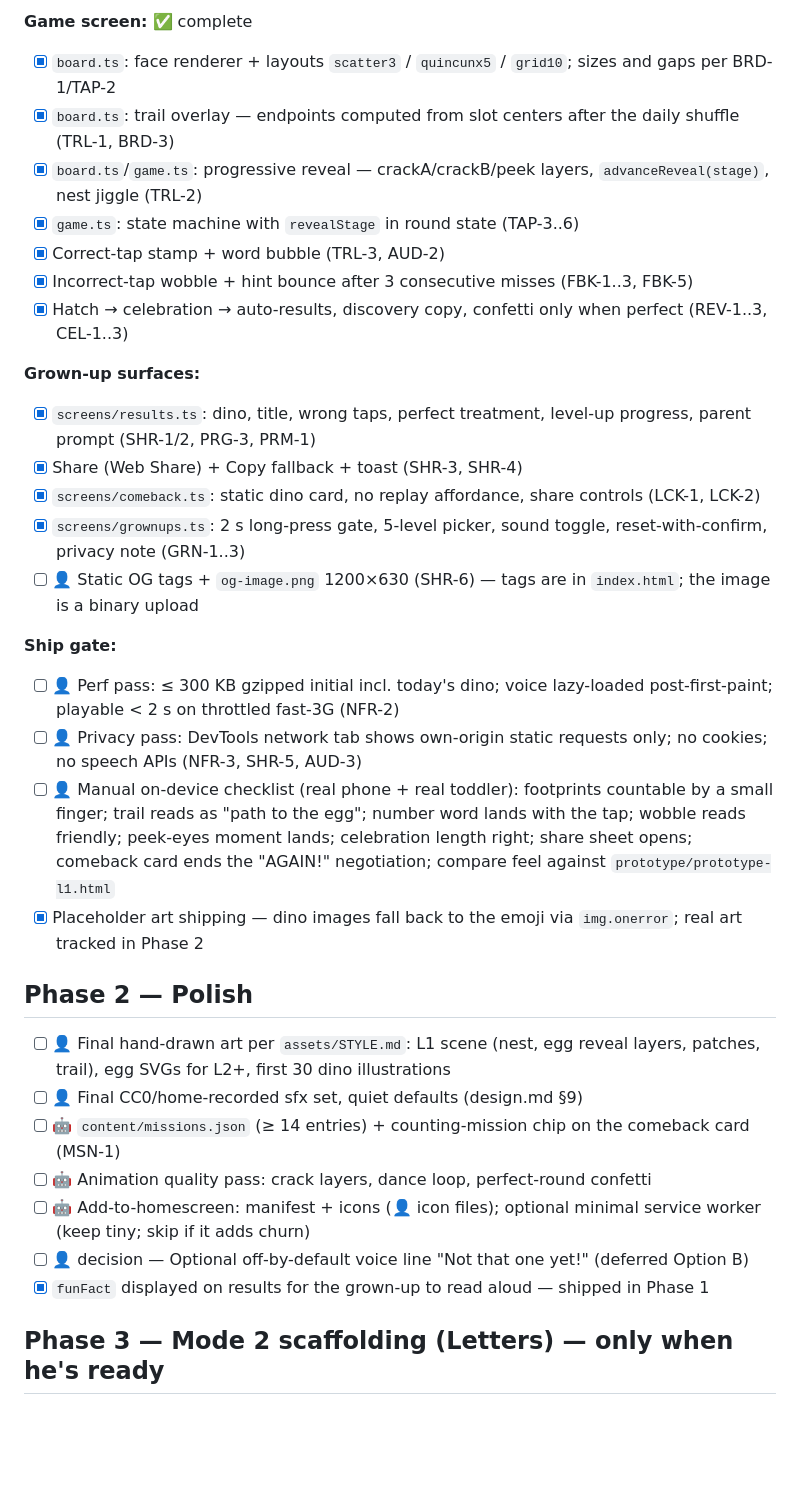
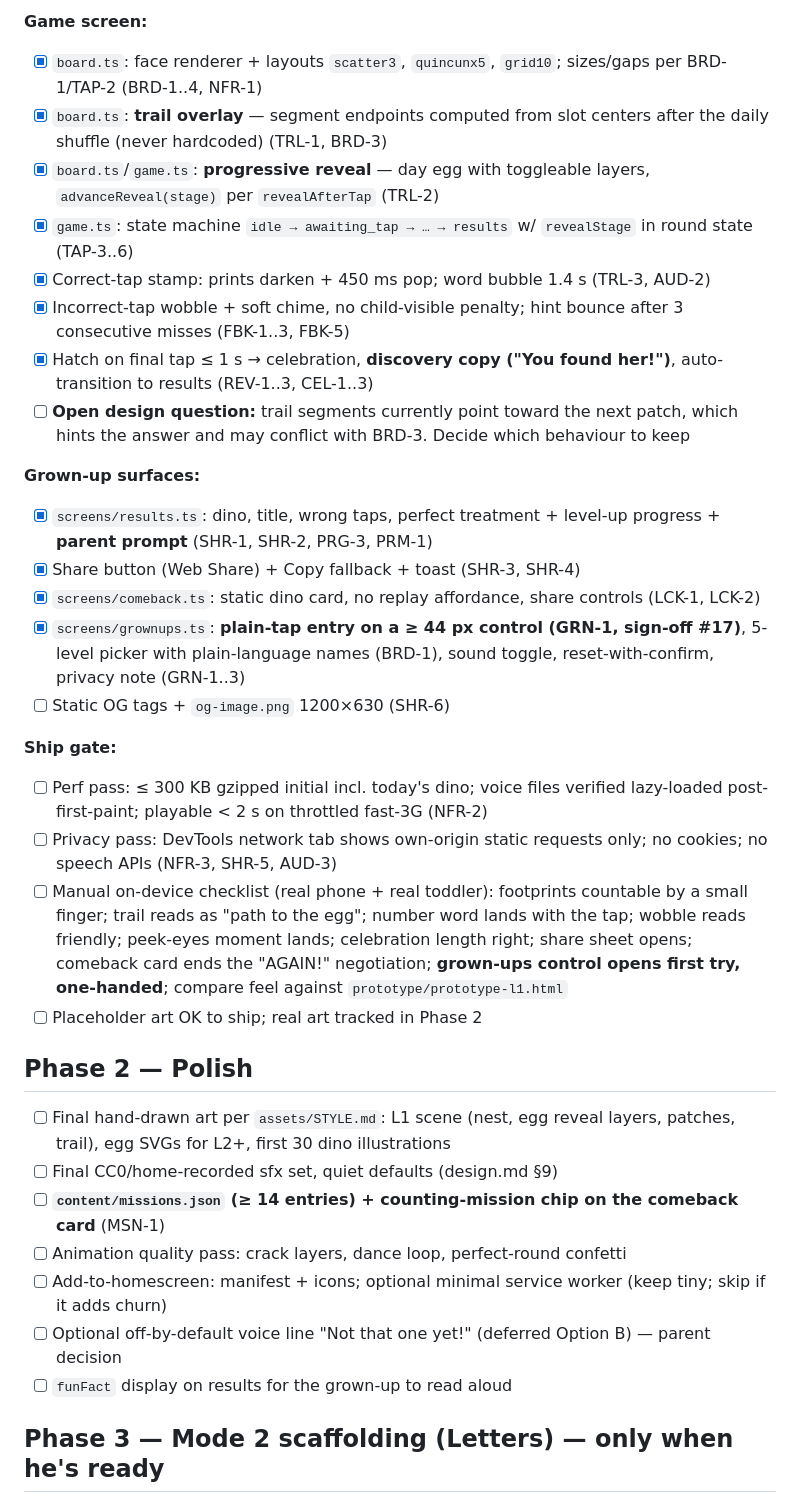
Before and after one commit to tpolaske/cup-of-iq, a Markdown page: specs/v1/tasks.md, the part around one of its changes. Rendered like a GitHub page; blank space fills up the shorter version.

```diff
--- a/specs/v1/tasks.md
+++ b/specs/v1/tasks.md
@@ -56,35 +39,36 @@ Small things the deploy surfaced. None block play.
 
-**Game screen:** ✅ complete
-- [x] `board.ts`: face renderer + layouts `scatter3` / `quincunx5` / `grid10`; sizes and gaps per BRD-1/TAP-2
-- [x] `board.ts`: trail overlay — endpoints computed from slot centers after the daily shuffle (TRL-1, BRD-3)
-- [x] `board.ts`/`game.ts`: progressive reveal — crackA/crackB/peek layers, `advanceReveal(stage)`, nest jiggle (TRL-2)
-- [x] `game.ts`: state machine with `revealStage` in round state (TAP-3..6)
-- [x] Correct-tap stamp + word bubble (TRL-3, AUD-2)
-- [x] Incorrect-tap wobble + hint bounce after 3 consecutive misses (FBK-1..3, FBK-5)
-- [x] Hatch → celebration → auto-results, discovery copy, confetti only when perfect (REV-1..3, CEL-1..3)
+**Game screen:**
+- [x] `board.ts`: face renderer + layouts `scatter3`, `quincunx5`, `grid10`; sizes/gaps per BRD-1/TAP-2 (BRD-1..4, NFR-1)
+- [x] `board.ts`: **trail overlay** — segment endpoints computed from slot centers after the daily shuffle (never hardcoded) (TRL-1, BRD-3)
+- [x] `board.ts`/`game.ts`: **progressive reveal** — day egg with toggleable layers, `advanceReveal(stage)` per `revealAfterTap` (TRL-2)
+- [x] `game.ts`: state machine `idle → awaiting_tap → … → results` w/ `revealStage` in round state (TAP-3..6)
+- [x] Correct-tap stamp: prints darken + 450 ms pop; word bubble 1.4 s (TRL-3, AUD-2)
+- [x] Incorrect-tap wobble + soft chime, no child-visible penalty; hint bounce after 3 consecutive misses (FBK-1..3, FBK-5)
+- [x] Hatch on final tap ≤ 1 s → celebration, **discovery copy ("You found her!")**, auto-transition to results (REV-1..3, CEL-1..3)
+- [ ] **Open design question:** trail segments currently point toward the next patch, which hints the answer and may conflict with BRD-3. Decide which behaviour to keep
 
 **Grown-up surfaces:**
-- [x] `screens/results.ts`: dino, title, wrong taps, perfect treatment, level-up progress, parent prompt (SHR-1/2, PRG-3, PRM-1)
-- [x] Share (Web Share) + Copy fallback + toast (SHR-3, SHR-4)
+- [x] `screens/results.ts`: dino, title, wrong taps, perfect treatment + level-up progress + **parent prompt** (SHR-1, SHR-2, PRG-3, PRM-1)
+- [x] Share button (Web Share) + Copy fallback + toast (SHR-3, SHR-4)
 - [x] `screens/comeback.ts`: static dino card, no replay affordance, share controls (LCK-1, LCK-2)
-- [x] `screens/grownups.ts`: 2 s long-press gate, 5-level picker, sound toggle, reset-with-confirm, privacy note (GRN-1..3)
-- [ ] 👤 Static OG tags + `og-image.png` 1200×630 (SHR-6) — tags are in `index.html`; the image is a binary upload
+- [x] `screens/grownups.ts`: **plain-tap entry on a ≥ 44 px control (GRN-1, sign-off #17)**, 5-level picker with plain-language names (BRD-1), sound toggle, reset-with-confirm, privacy note (GRN-1..3)
+- [ ] Static OG tags + `og-image.png` 1200×630 (SHR-6)
 
 **Ship gate:**
-- [ ] 👤 Perf pass: ≤ 300 KB gzipped initial incl. today's dino; voice lazy-loaded post-first-paint; playable < 2 s on throttled fast-3G (NFR-2)
-- [ ] 👤 Privacy pass: DevTools network tab shows own-origin static requests only; no cookies; no speech APIs (NFR-3, SHR-5, AUD-3)
-- [ ] 👤 Manual on-device checklist (real phone + real toddler): footprints countable by a small finger; trail reads as "path to the egg"; number word lands with the tap; wobble reads friendly; peek-eyes moment lands; celebration length right; share sheet opens; comeback card ends the "AGAIN!" negotiation; compare feel against `prototype/prototype-l1.html`
-- [x] Placeholder art shipping — dino images fall back to the emoji via `img.onerror`; real art tracked in Phase 2
+- [ ] Perf pass: ≤ 300 KB gzipped initial incl. today's dino; voice files verified lazy-loaded post-first-paint; playable < 2 s on throttled fast-3G (NFR-2)
+- [ ] Privacy pass: DevTools network tab shows own-origin static requests only; no cookies; no speech APIs (NFR-3, SHR-5, AUD-3)
+- [ ] Manual on-device checklist (real phone + real toddler): footprints countable by a small finger; trail reads as "path to the egg"; number word lands with the tap; wobble reads friendly; peek-eyes moment lands; celebration length right; share sheet opens; comeback card ends the "AGAIN!" negotiation; **grown-ups control opens first try, one-handed**; compare feel against `prototype/prototype-l1.html`
+- [ ] Placeholder art OK to ship; real art tracked in Phase 2
 
 ## Phase 2 — Polish
 
-- [ ] 👤 Final hand-drawn art per `assets/STYLE.md`: L1 scene (nest, egg reveal layers, patches, trail), egg SVGs for L2+, first 30 dino illustrations
-- [ ] 👤 Final CC0/home-recorded sfx set, quiet defaults (design.md §9)
-- [ ] 🤖 `content/missions.json` (≥ 14 entries) + counting-mission chip on the comeback card (MSN-1)
-- [ ] 🤖 Animation quality pass: crack layers, dance loop, perfect-round confetti
-- [ ] 🤖 Add-to-homescreen: manifest + icons (👤 icon files); optional minimal service worker (keep tiny; skip if it adds churn)
-- [ ] 👤 decision — Optional off-by-default voice line "Not that one yet!" (deferred Option B)
-- [x] `funFact` displayed on results for the grown-up to read aloud — shipped in Phase 1
+- [ ] Final hand-drawn art per `assets/STYLE.md`: L1 scene (nest, egg reveal layers, patches, trail), egg SVGs for L2+, first 30 dino illustrations
+- [ ] Final CC0/home-recorded sfx set, quiet defaults (design.md §9)
+- [ ] **`content/missions.json` (≥ 14 entries) + counting-mission chip on the comeback card** (MSN-1)
+- [ ] Animation quality pass: crack layers, dance loop, perfect-round confetti
+- [ ] Add-to-homescreen: manifest + icons; optional minimal service worker (keep tiny; skip if it adds churn)
+- [ ] Optional off-by-default voice line "Not that one yet!" (deferred Option B) — parent decision
+- [ ] `funFact` display on results for the grown-up to read aloud
 
 ## Phase 3 — Mode 2 scaffolding (Letters) — only when he's ready
 
```
Also changed, not shown: other parts of specs/v1/tasks.md (+23 -40 lines), specs/v1/design.md (+19 -12 lines).
